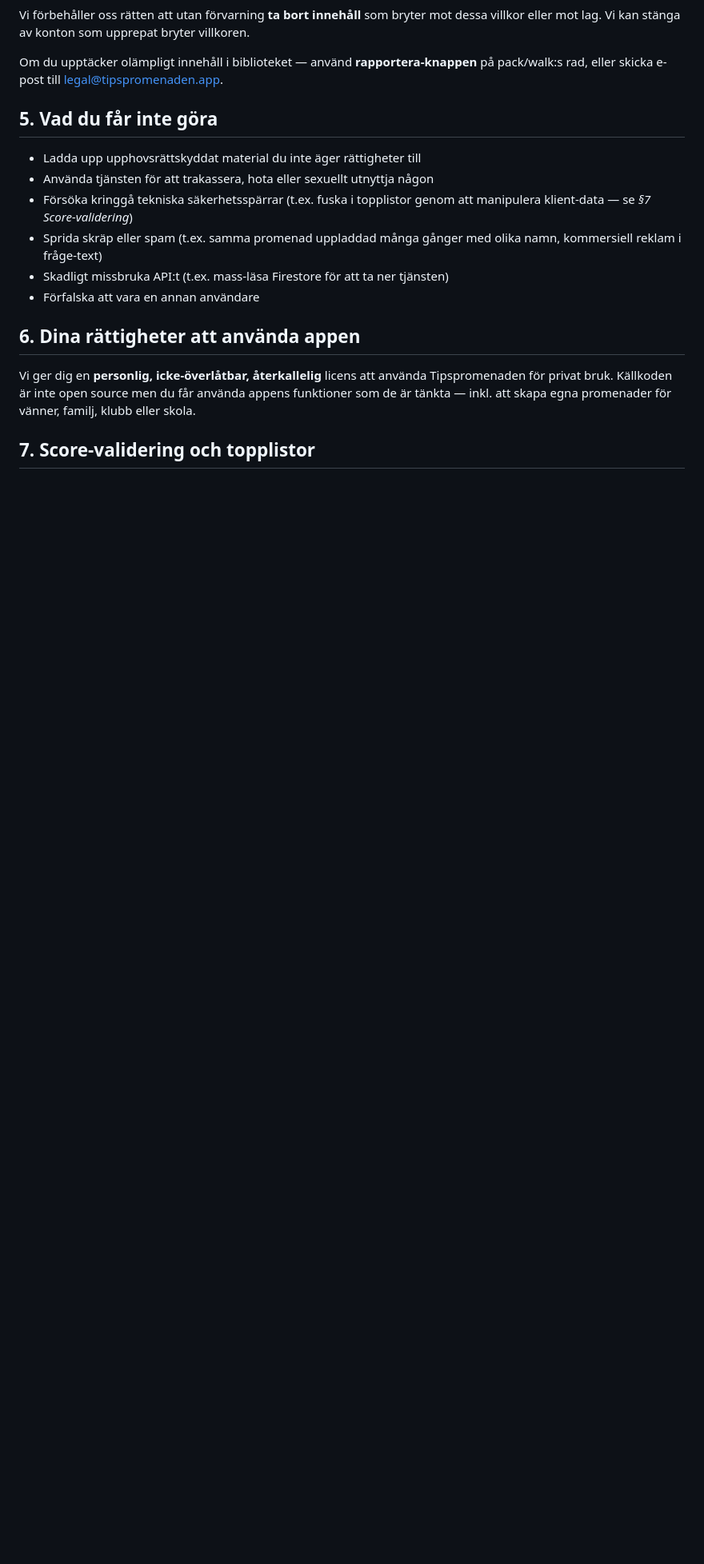
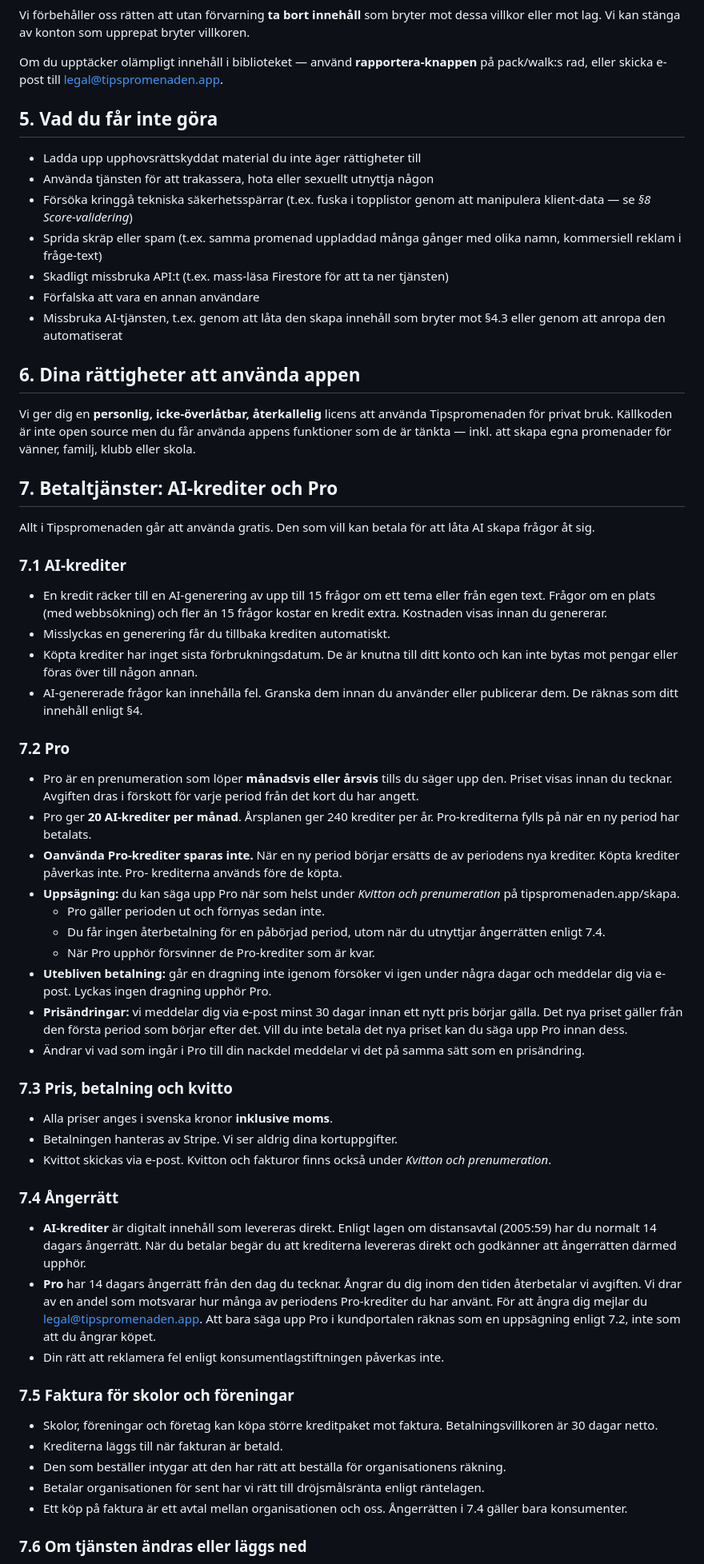
Before and after one commit to Niklaser74/tipspromenaden-web, a Markdown page: src/pages/villkor.md, the part around one of its changes. Shown at 80% size. Drawn GitHub-style; blank space fills up the shorter version.

Commit message:
Add terms for AI credits, Pro and invoices to /villkor
New §7 covers what credits and Pro include, that unused Pro credits
don't carry over, cancellation, failed payments, price changes with 30
days' notice, VAT-inclusive prices, the right of withdrawal (waived for
credits delivered at once, 14 days for Pro minus used credits), invoice
terms for organisations and what happens if the AI service shuts down.
§1 no longer says the service charges nothing, liability is capped at
what the user paid in the last 12 months, and account deletion reminds
Pro users to cancel first. Later sections are renumbered.

Co-Authored-By: Claude Opus 5.5 <noreply@anthropic.com>
Claude-Session: https://claude.ai/code/session_01BjFPuLTbf7hNkP6SbBaTED

```diff
--- a/src/pages/villkor.md
+++ b/src/pages/villkor.md
@@ -90,12 +93,14 @@ legal@tipspromenaden.app.
 - Ladda upp upphovsrättskyddat material du inte äger rättigheter till
 - Använda tjänsten för att trakassera, hota eller sexuellt utnyttja någon
 - Försöka kringgå tekniska säkerhetsspärrar (t.ex. fuska i topplistor
-  genom att manipulera klient-data — se *§7 Score-validering*)
+  genom att manipulera klient-data — se *§8 Score-validering*)
 - Sprida skräp eller spam (t.ex. samma promenad uppladdad många gånger
   med olika namn, kommersiell reklam i fråge-text)
 - Skadligt missbruka API:t (t.ex. mass-läsa Firestore för att ta ner
   tjänsten)
 - Förfalska att vara en annan användare
+- Missbruka AI-tjänsten, t.ex. genom att låta den skapa innehåll som
+  bryter mot §4.3 eller genom att anropa den automatiserat
 
 ## 6. Dina rättigheter att använda appen
 
@@ -104,4 +109,84 @@ använda Tipspromenaden för privat bruk. Källkoden är inte open source
 men du får använda appens funktioner som de är tänkta — inkl. att skapa
 egna promenader för vänner, familj, klubb eller skola.
 
-## 7. Score-validering och topplistor
+## 7. Betaltjänster: AI-krediter och Pro
+
+Allt i Tipspromenaden går att använda gratis. Den som vill kan betala
+för att låta AI skapa frågor åt sig.
+
+### 7.1 AI-krediter
+
+- En kredit räcker till en AI-generering av upp till 15 frågor om ett
+  tema eller från egen text. Frågor om en plats (med webbsökning) och
+  fler än 15 frågor kostar en kredit extra. Kostnaden visas innan du
+  genererar.
+- Misslyckas en generering får du tillbaka krediten automatiskt.
+- Köpta krediter har inget sista förbrukningsdatum. De är knutna till
+  ditt konto och kan inte bytas mot pengar eller föras över till någon
+  annan.
+- AI-genererade frågor kan innehålla fel. Granska dem innan du använder
+  eller publicerar dem. De räknas som ditt innehåll enligt §4.
+
+### 7.2 Pro
+
+- Pro är en prenumeration som löper **månadsvis eller årsvis** tills du
+  säger upp den. Priset visas innan du tecknar. Avgiften dras i förskott
+  för varje period från det kort du har angett.
+- Pro ger **20 AI-krediter per månad**. Årsplanen ger 240 krediter per
+  år. Pro-krediterna fylls på när en ny period har betalats.
+- **Oanvända Pro-krediter sparas inte.** När en ny period börjar ersätts
+  de av periodens nya krediter. Köpta krediter påverkas inte. Pro-
+  krediterna används före de köpta.
+- **Uppsägning:** du kan säga upp Pro när som helst under *Kvitton och
+  prenumeration* på tipspromenaden.app/skapa.
+  - Pro gäller perioden ut och förnyas sedan inte.
+  - Du får ingen återbetalning för en påbörjad period, utom när du
+    utnyttjar ångerrätten enligt 7.4.
+  - När Pro upphör försvinner de Pro-krediter som är kvar.
+- **Utebliven betalning:** går en dragning inte igenom försöker vi igen
+  under några dagar och meddelar dig via e-post. Lyckas ingen dragning
+  upphör Pro.
+- **Prisändringar:** vi meddelar dig via e-post minst 30 dagar innan ett
+  nytt pris börjar gälla. Det nya priset gäller från den första period
+  som börjar efter det. Vill du inte betala det nya priset kan du säga
+  upp Pro innan dess.
+- Ändrar vi vad som ingår i Pro till din nackdel meddelar vi det på
+  samma sätt som en prisändring.
+
+### 7.3 Pris, betalning och kvitto
+
+- Alla priser anges i svenska kronor **inklusive moms**.
+- Betalningen hanteras av Stripe. Vi ser aldrig dina kortuppgifter.
+- Kvittot skickas via e-post. Kvitton och fakturor finns också under
+  *Kvitton och prenumeration*.
+
+### 7.4 Ångerrätt
+
+- **AI-krediter** är digitalt innehåll som levereras direkt. Enligt
+  lagen om distansavtal (2005:59) har du normalt 14 dagars ångerrätt.
+  När du betalar begär du att krediterna levereras direkt och godkänner
+  att ångerrätten därmed upphör.
+- **Pro** har 14 dagars ångerrätt från den dag du tecknar. Ångrar du dig
+  inom den tiden återbetalar vi avgiften. Vi drar av en andel som
+  motsvarar hur många av periodens Pro-krediter du har använt. För att
+  ångra dig mejlar du
+  [legal@tipspromenaden.app](mailto:legal@tipspromenaden.app). Att bara
+  säga upp Pro i kundportalen räknas som en uppsägning enligt 7.2, inte
+  som att du ångrar köpet.
+- Din rätt att reklamera fel enligt konsumentlagstiftningen påverkas
+  inte.
+
+### 7.5 Faktura för skolor och föreningar
+
+- Skolor, föreningar och företag kan köpa större kreditpaket mot
+  faktura. Betalningsvillkoren är 30 dagar netto.
+- Krediterna läggs till när fakturan är betald.
+- Den som beställer intygar att den har rätt att beställa för
+  organisationens räkning.
+- Betalar organisationen för sent har vi rätt till dröjsmålsränta enligt
+  räntelagen.
+- Ett köp på faktura är ett avtal mellan organisationen och oss.
+  Ångerrätten i 7.4 gäller bara konsumenter.
+
+### 7.6 Om tjänsten ändras eller läggs ned
+
```
Also changed, not shown: other parts of src/pages/villkor.md (+28 -13 lines).
